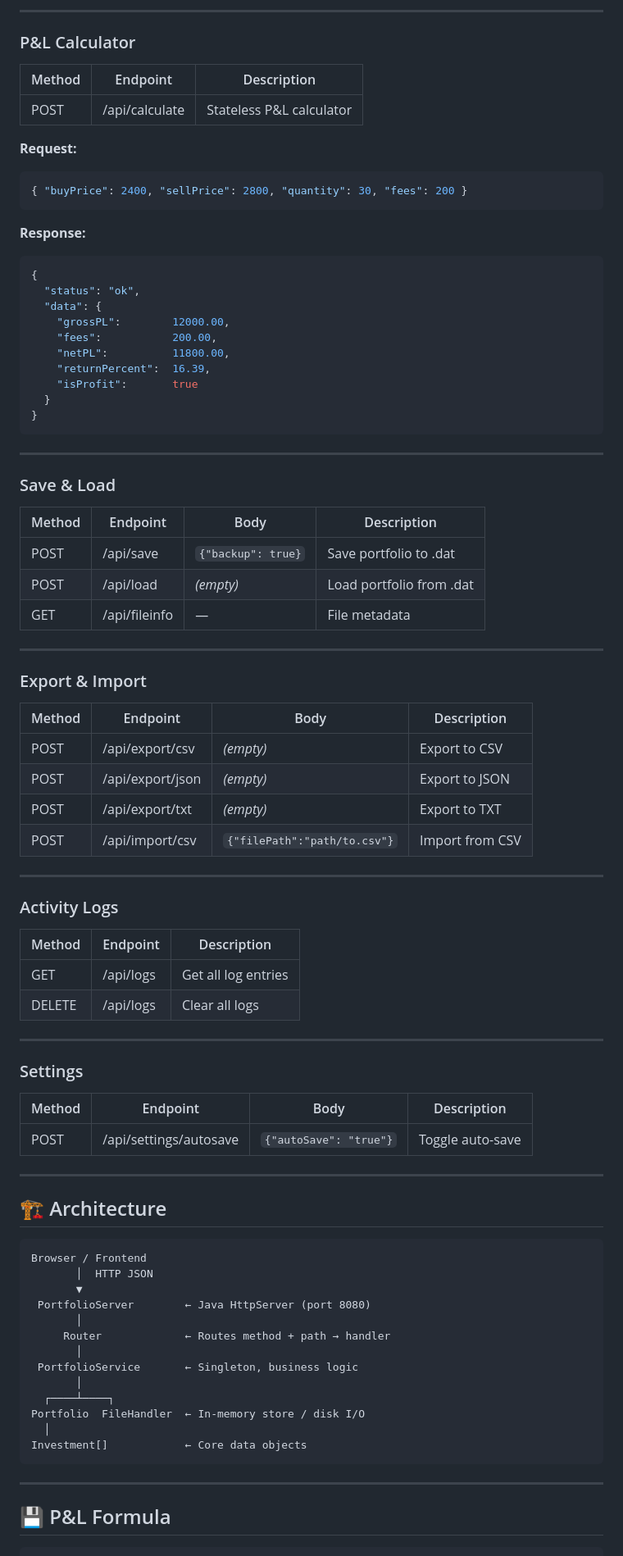
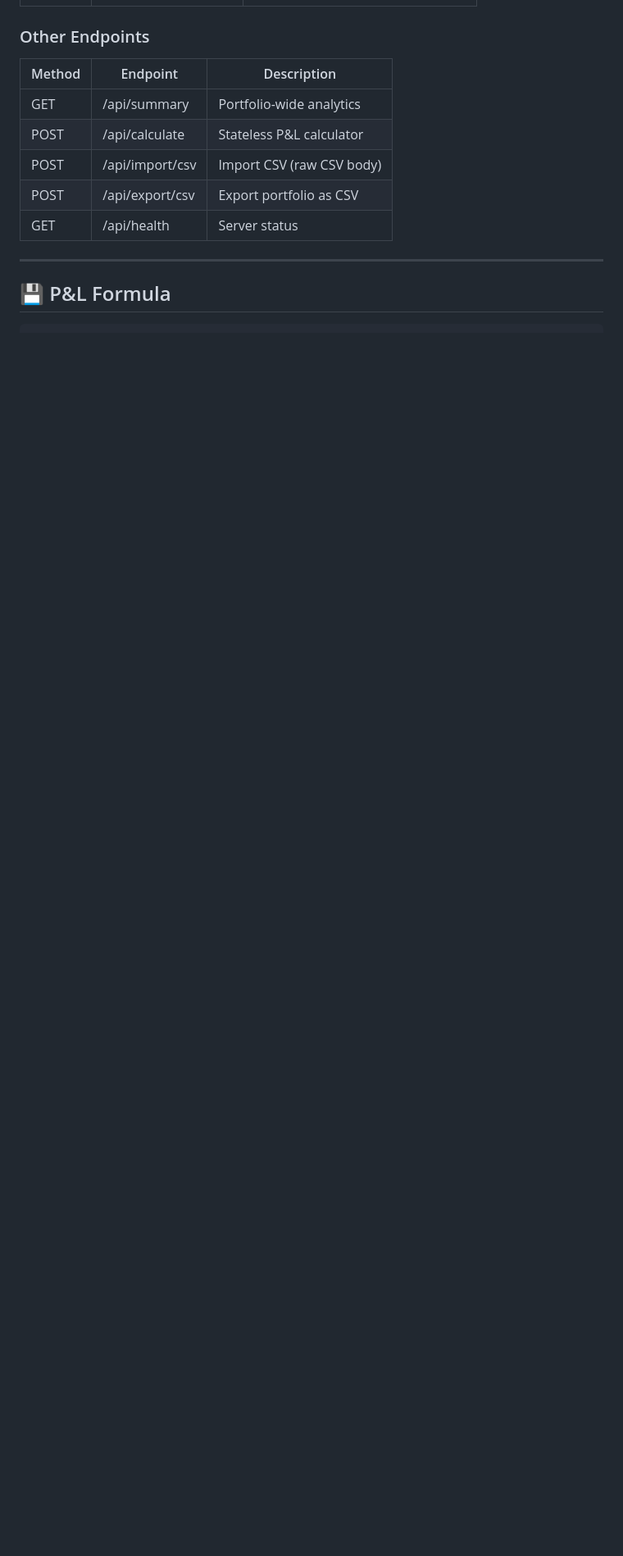
Before and after one commit to aymanchamp-sudo/portfolio-manager, a Markdown page: README.md, the part around one of its changes. Shown at 82% size. Rendered like a GitHub page; blank space fills up the shorter version.

````diff
--- a/README.md
+++ b/README.md
@@ -155,82 +93,11 @@ Base URL: `http://localhost:8080`
----
-
-### P&L Calculator
-| Method | Endpoint        | Description              |
-|--------|-----------------|--------------------------|
-| POST   | /api/calculate  | Stateless P&L calculator |
-
-**Request:**
-```json
-{ "buyPrice": 2400, "sellPrice": 2800, "quantity": 30, "fees": 200 }
-```
-
-**Response:**
-```json
-{
-  "status": "ok",
-  "data": {
-    "grossPL":        12000.00,
-    "fees":           200.00,
-    "netPL":          11800.00,
-    "returnPercent":  16.39,
-    "isProfit":       true
-  }
-}
-```
-
----
-
-### Save & Load
-| Method | Endpoint    | Body                    | Description              |
-|--------|-------------|-------------------------|--------------------------|
-| POST   | /api/save   | `{"backup": true}`      | Save portfolio to .dat   |
-| POST   | /api/load   | _(empty)_               | Load portfolio from .dat |
-| GET    | /api/fileinfo | —                     | File metadata            |
-
----
-
-### Export & Import
-| Method | Endpoint          | Body                          | Description     |
-|--------|-------------------|-------------------------------|-----------------|
-| POST   | /api/export/csv   | _(empty)_                     | Export to CSV   |
-| POST   | /api/export/json  | _(empty)_                     | Export to JSON  |
-| POST   | /api/export/txt   | _(empty)_                     | Export to TXT   |
-| POST   | /api/import/csv   | `{"filePath":"path/to.csv"}`  | Import from CSV |
-
----
-
-### Activity Logs
-| Method | Endpoint    | Description          |
-|--------|-------------|----------------------|
-| GET    | /api/logs   | Get all log entries  |
-| DELETE | /api/logs   | Clear all logs       |
-
----
-
-### Settings
-| Method | Endpoint               | Body                      | Description         |
-|--------|------------------------|---------------------------|---------------------|
-| POST   | /api/settings/autosave | `{"autoSave": "true"}`    | Toggle auto-save    |
-
----
-
-## 🏗️ Architecture
-
-```
-Browser / Frontend
-       │  HTTP JSON
-       ▼
- PortfolioServer        ← Java HttpServer (port 8080)
-       │
-     Router             ← Routes method + path → handler
-       │
- PortfolioService       ← Singleton, business logic
-       │
-  ┌────┴────┐
-Portfolio  FileHandler  ← In-memory store / disk I/O
-  │
-Investment[]            ← Core data objects
-```
+### Other Endpoints
+| Method | Endpoint | Description |
+|--------|----------|-------------|
+| GET | /api/summary | Portfolio-wide analytics |
+| POST | /api/calculate | Stateless P&L calculator |
+| POST | /api/import/csv | Import CSV (raw CSV body) |
+| POST | /api/export/csv | Export portfolio as CSV |
+| GET | /api/health | Server status |
 
 ---
 
````
Also changed, not shown: other parts of README.md (+66 -135 lines).
